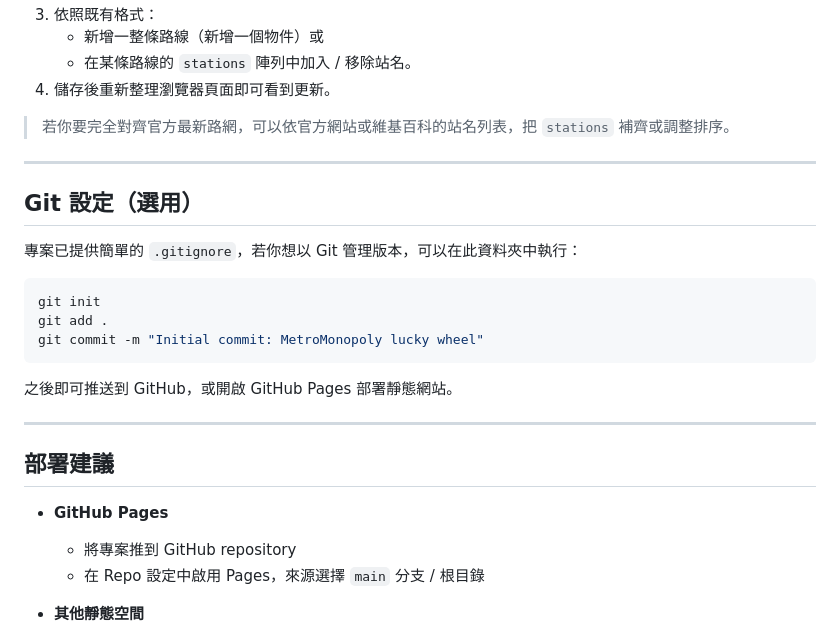
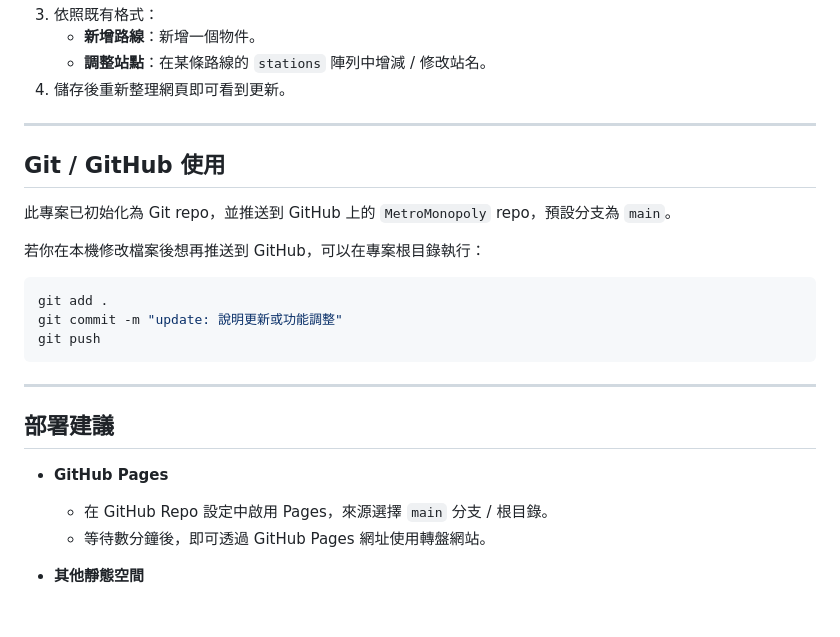
Before and after one commit to Alender777/MetroMonopoly, a Markdown page: README.md, the part around one of its changes. Drawn GitHub-style; blank space fills up the shorter version.

````diff
--- a/README.md
+++ b/README.md
@@ -70,30 +79,28 @@
 3. 依照既有格式：
-   - 新增一整條路線（新增一個物件）或
-   - 在某條路線的 `stations` 陣列中加入 / 移除站名。
-4. 儲存後重新整理瀏覽器頁面即可看到更新。
-
-> 若你要完全對齊官方最新路網，可以依官方網站或維基百科的站名列表，把 `stations` 補齊或調整排序。
+   - **新增路線**：新增一個物件。
+   - **調整站點**：在某條路線的 `stations` 陣列中增減 / 修改站名。
+4. 儲存後重新整理網頁即可看到更新。
 
 ---
 
-## Git 設定（選用）
+## Git / GitHub 使用
 
-專案已提供簡單的 `.gitignore`，若你想以 Git 管理版本，可以在此資料夾中執行：
+此專案已初始化為 Git repo，並推送到 GitHub 上的 `MetroMonopoly` repo，預設分支為 `main`。
+
+若你在本機修改檔案後想再推送到 GitHub，可以在專案根目錄執行：
 
 ```bash
-git init
 git add .
-git commit -m "Initial commit: MetroMonopoly lucky wheel"
+git commit -m "update: 說明更新或功能調整"
+git push
 ```
-
-之後即可推送到 GitHub，或開啟 GitHub Pages 部署靜態網站。
 
 ---
 
 ## 部署建議
 
 - **GitHub Pages**
-  - 將專案推到 GitHub repository
-  - 在 Repo 設定中啟用 Pages，來源選擇 `main` 分支 / 根目錄
+  - 在 GitHub Repo 設定中啟用 Pages，來源選擇 `main` 分支 / 根目錄。
+  - 等待數分鐘後，即可透過 GitHub Pages 網址使用轉盤網站。
 
 - **其他靜態空間**
````
Also changed, not shown: other parts of README.md (+44 -39 lines).
